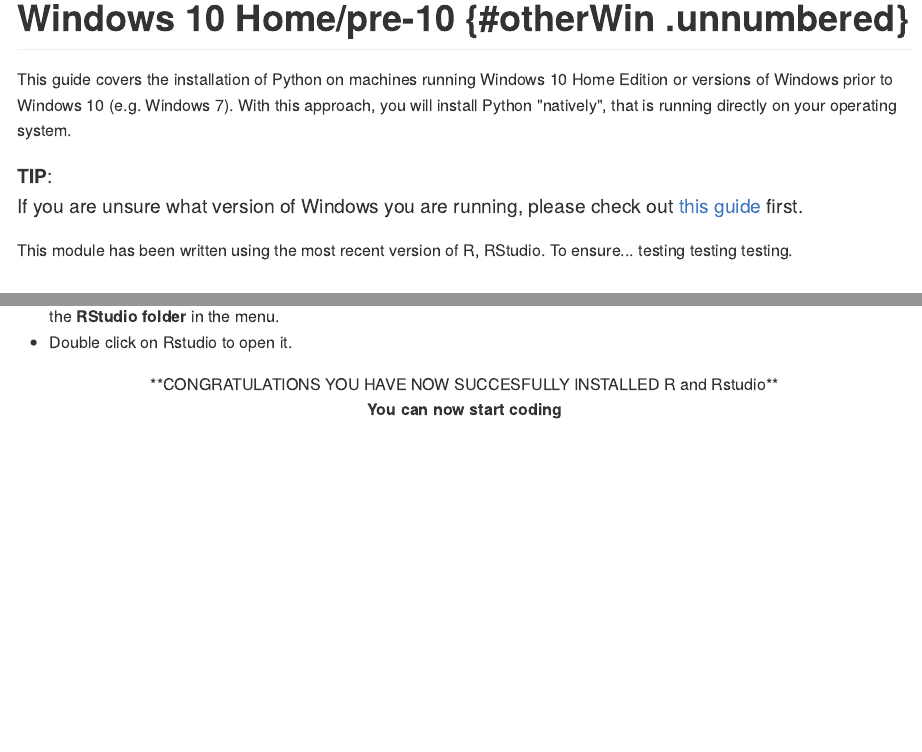
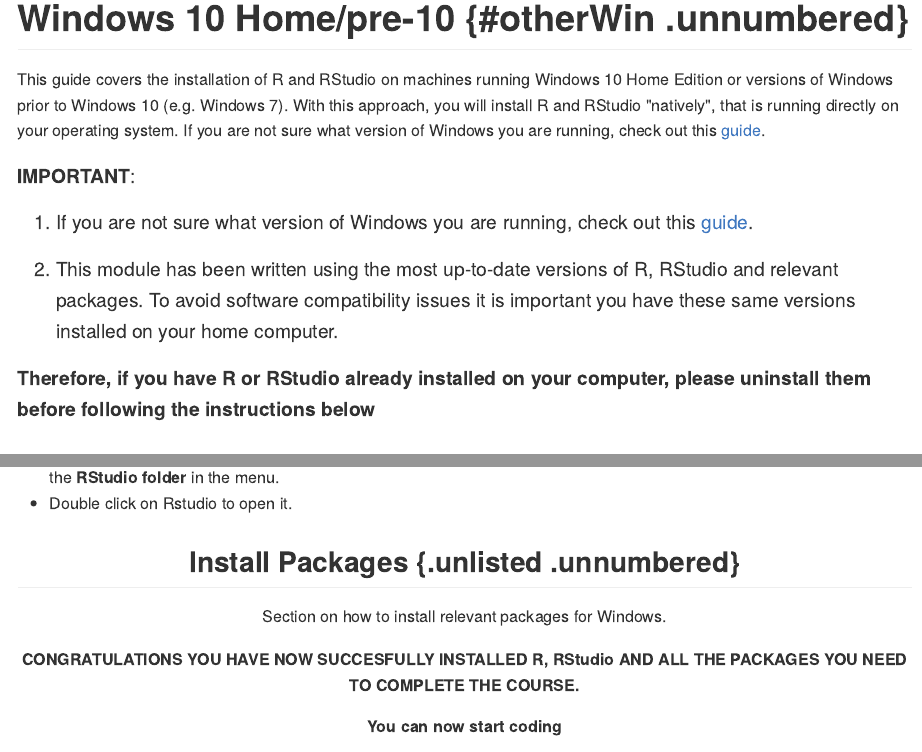
Before and after one commit to GDSL-UL/r_install, an R Markdown document (04-otherwin.Rmd): the page in a window 1100 px wide, from its top, and a second part further down, joined at a grey line. The pictures show the output file docs/04-otherwin.md that the author committed with the source, drawn offline in the style of GitHub.

Commit message:
Updates Chapters 3, 4 and 5

```diff
--- a/04-otherwin.Rmd
+++ b/04-otherwin.Rmd
@@ -1,16 +1,16 @@
 # Windows 10 Home/pre-10 {#otherWin .unnumbered}
 
-This guide covers the installation of Python on machines running Windows 10 Home Edition or versions of Windows prior to Windows 10 (e.g. Windows 7). With this approach, you will install Python "natively", that is running directly on your operating system.
+This guide covers the installation of R and RStudio on machines running Windows 10 Home Edition or versions of Windows prior to Windows 10 (e.g. Windows 7). With this approach, you will install R and RStudio "natively", that is running directly on your operating system. If you are not sure what version of Windows you are running, check out this [guide](#windows-version).
 
-<div class="alert alert-success" style="font-size:120%">
-<b>TIP</b>: <br>
+<div class="alert alert-danger" style="font-size:120%">
+<b>IMPORTANT</b>: <br>
 
-If you are unsure what version of Windows you are running, please check out [this guide](#windows-version) first.
+This module has been written using the most up-to-date versions of R, RStudio and relevant packages. To avoid software compatibility issues it is important you have these same versions installed on your home computer.
+
+**Therefore, if you have R or RStudio already installed on your computer, please uninstall them before following the instructions below**
 
 </div>
 
-
-This module has been written using the most recent version of R, RStudio. To ensure... testing testing testing.
 
 ## Download and Install R  {.unlisted .unnumbered}
 
@@ -188,7 +188,13 @@
 - Double click on Rstudio to open it.
 
 <center>
-**CONGRATULATIONS YOU HAVE NOW SUCCESFULLY INSTALLED R and Rstudio**
+
+## Install Packages  {.unlisted .unnumbered}
+
+Section on how to install relevant packages for Windows.
+
+
+**CONGRATULATIONS YOU HAVE NOW SUCCESFULLY INSTALLED R, RStudio AND ALL THE PACKAGES YOU NEED TO COMPLETE THE COURSE.**
 
 **You can now start coding**
 
```
Also changed, not shown: 03-win10pro.Rmd (+6 -6 lines), 05-version.Rmd (+2 -2 lines), docs/03-win10pro.md, docs/04-otherwin.md, docs/search_index.json, figs/chp5/Picture8.png (added), r-installation-guide.rds, 6 other files.
